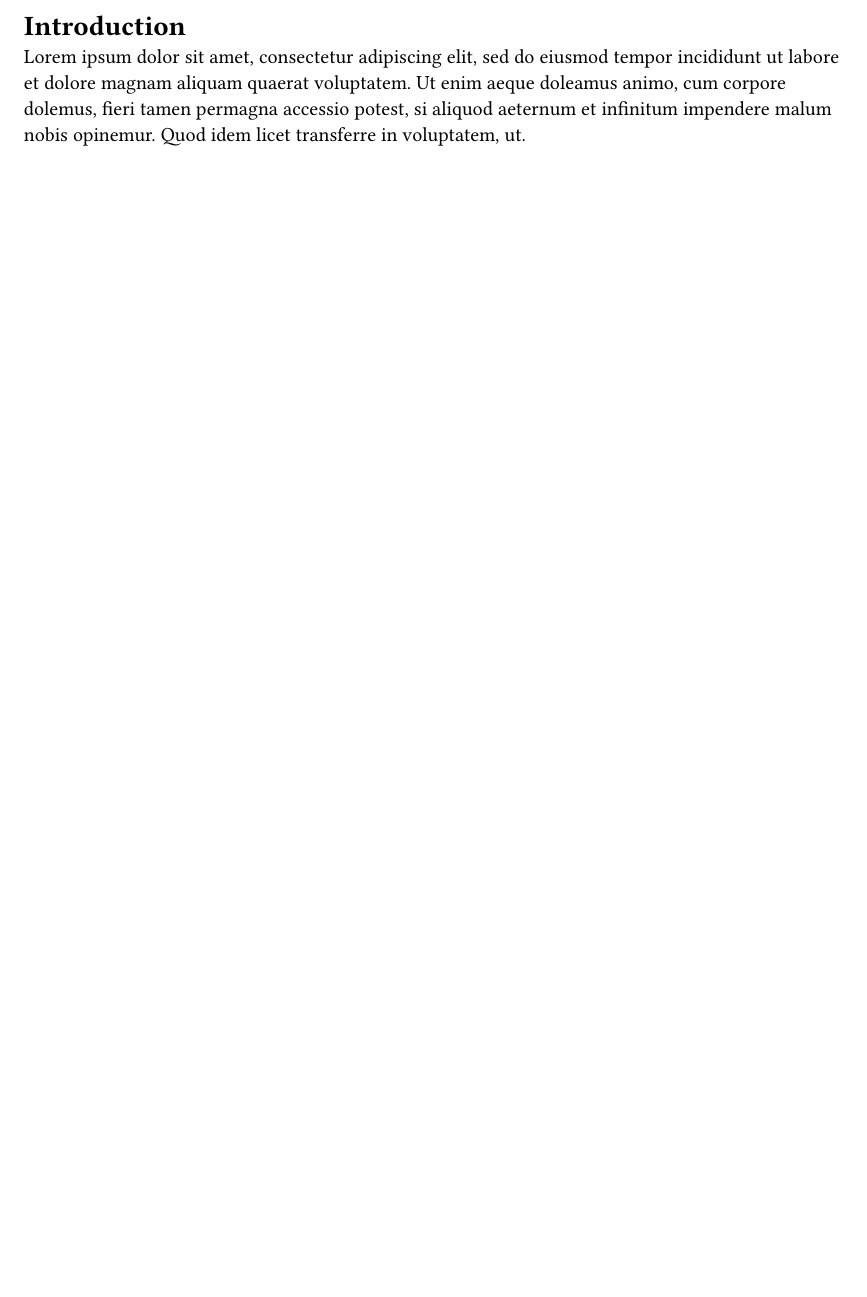
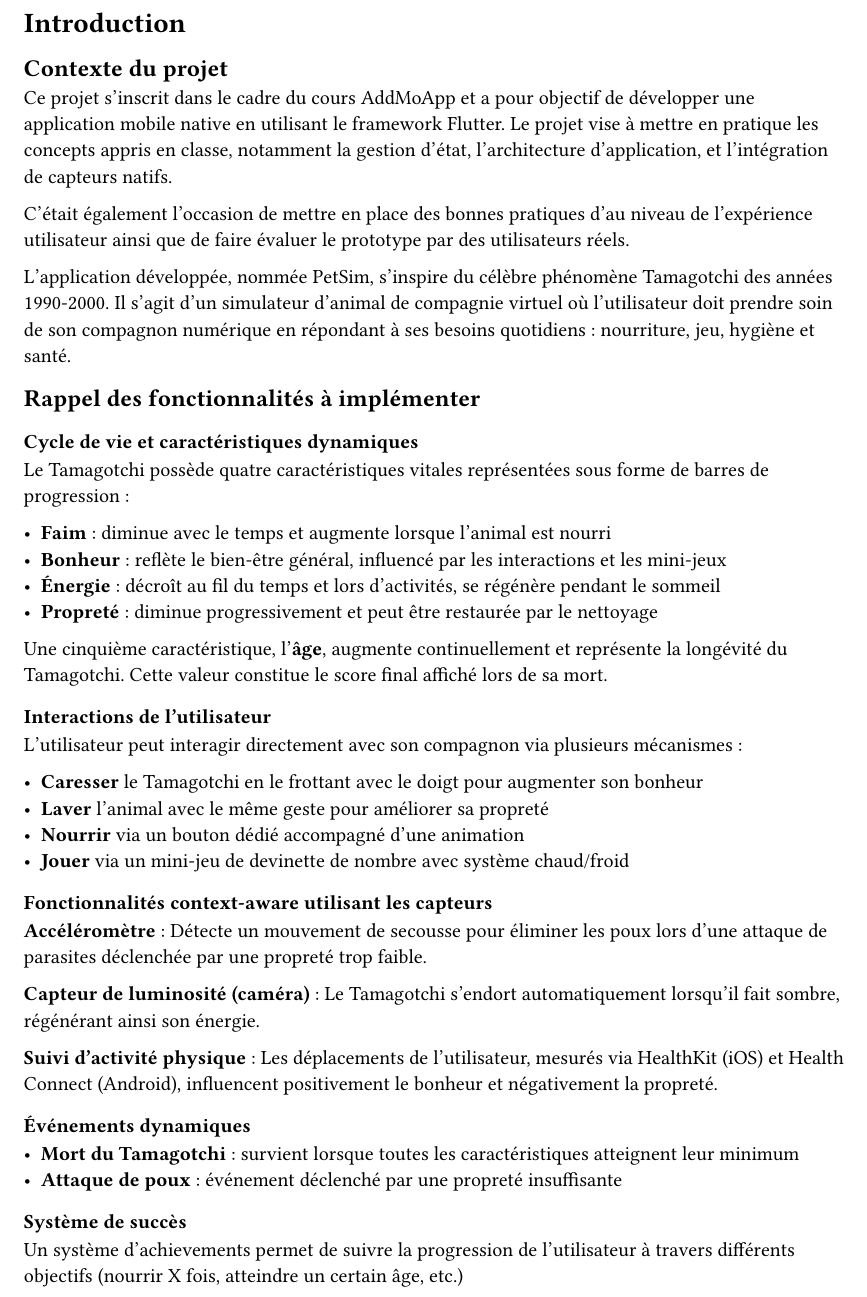
Before and after one commit to kdemont/tamagotchi_flutter, a Typst document (documentation/report/sections/introduction.typ): part of the page, cut so that both start at the same text, the shorter picture padded with empty space. Compiled offline with Typst 0.15.

Commit message:
doc: add intro et features to implement

```diff
--- a/documentation/report/sections/introduction.typ
+++ b/documentation/report/sections/introduction.typ
@@ -1,2 +1,48 @@
 = Introduction
-#lorem(50)
+
+== Contexte du projet
+
+Ce projet s'inscrit dans le cadre du cours AddMoApp et a pour objectif de développer une application mobile native en utilisant le framework Flutter. Le projet vise à mettre en pratique les concepts appris en classe, notamment la gestion d'état, l'architecture d'application, et l'intégration de capteurs natifs.
+
+C'était également l'occasion de mettre en place des bonnes pratiques d'au niveau de l'expérience utilisateur ainsi que de faire évaluer le prototype par des utilisateurs réels.
+
+L'application développée, nommée PetSim, s'inspire du célèbre phénomène Tamagotchi des années 1990-2000. Il s'agit d'un simulateur d'animal de compagnie virtuel où l'utilisateur doit prendre soin de son compagnon numérique en répondant à ses besoins quotidiens : nourriture, jeu, hygiène et santé.
+
+== Rappel des fonctionnalités à implémenter
+
+=== Cycle de vie et caractéristiques dynamiques
+
+Le Tamagotchi possède quatre caractéristiques vitales représentées sous forme de barres de progression :
+
+- *Faim* : diminue avec le temps et augmente lorsque l'animal est nourri
+- *Bonheur* : reflète le bien-être général, influencé par les interactions et les mini-jeux
+- *Énergie* : décroît au fil du temps et lors d'activités, se régénère pendant le sommeil
+- *Propreté* : diminue progressivement et peut être restaurée par le nettoyage
+
+Une cinquième caractéristique, l'*âge*, augmente continuellement et représente la longévité du Tamagotchi. Cette valeur constitue le score final affiché lors de sa mort.
+
+=== Interactions de l'utilisateur
+
+L'utilisateur peut interagir directement avec son compagnon via plusieurs mécanismes :
+
+- *Caresser* le Tamagotchi en le frottant avec le doigt pour augmenter son bonheur
+- *Laver* l'animal avec le même geste pour améliorer sa propreté
+- *Nourrir* via un bouton dédié accompagné d'une animation
+- *Jouer* via un mini-jeu de devinette de nombre avec système chaud/froid
+
+=== Fonctionnalités context-aware utilisant les capteurs
+
+*Accéléromètre* : Détecte un mouvement de secousse pour éliminer les poux lors d'une attaque de parasites déclenchée par une propreté trop faible.
+
+*Capteur de luminosité (caméra)* : Le Tamagotchi s'endort automatiquement lorsqu'il fait sombre, régénérant ainsi son énergie.
+
+*Suivi d'activité physique* : Les déplacements de l'utilisateur, mesurés via HealthKit (iOS) et Health Connect (Android), influencent positivement le bonheur et négativement la propreté.
+
+=== Événements dynamiques
+
+- *Mort du Tamagotchi* : survient lorsque toutes les caractéristiques atteignent leur minimum
+- *Attaque de poux* : événement déclenché par une propreté insuffisante
+
+=== Système de succès
+
+Un système d'achievements permet de suivre la progression de l'utilisateur à travers différents objectifs (nourrir X fois, atteindre un certain âge, etc.)
```
Also changed, not shown: documentation/report/sections/abstract.typ (+1 -1 lines).
